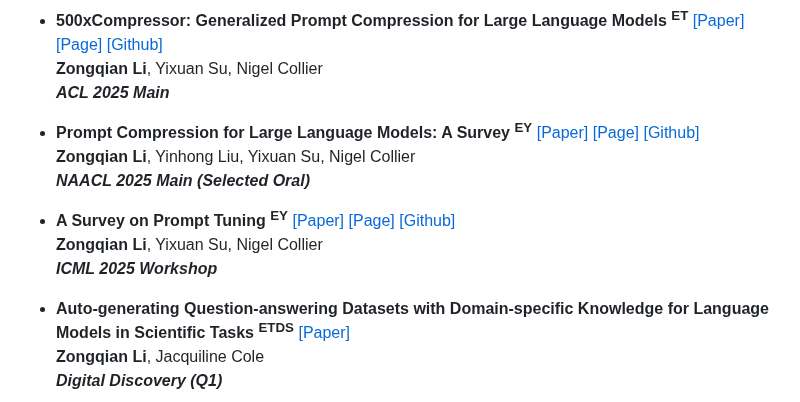
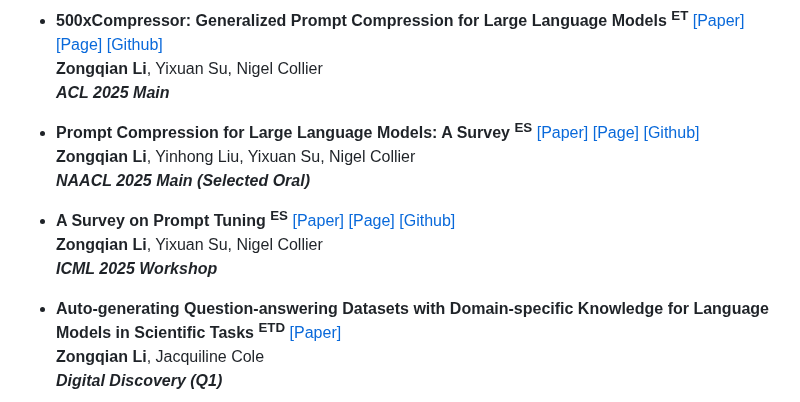
Before and after one commit to ZongqianLi/ZongqianLi, a Markdown page: README.md, the part around one of its changes. GitHub-like rendering.

```diff
--- a/README.md
+++ b/README.md
@@ -72,15 +72,15 @@ I am Zongqian Li, a PhD student in Natural Language Processing at Cambridge. I a
   **Zongqian Li**, Yixuan Su, Nigel Collier
   **_ACL 2025 Main_**
 
-- **Prompt Compression for Large Language Models: A Survey <sup>EY</sup>** [[Paper]](https://arxiv.org/abs/2410.12388) [[Page]](https://github.com/ZongqianLi/Prompt-Compression-Survey/blob/main/README.md) [[Github]](https://github.com/ZongqianLi/Prompt-Compression-Survey)
+- **Prompt Compression for Large Language Models: A Survey <sup>ES</sup>** [[Paper]](https://arxiv.org/abs/2410.12388) [[Page]](https://github.com/ZongqianLi/Prompt-Compression-Survey/blob/main/README.md) [[Github]](https://github.com/ZongqianLi/Prompt-Compression-Survey)
   **Zongqian Li**, Yinhong Liu, Yixuan Su, Nigel Collier
   **_NAACL 2025 Main (Selected Oral)_**
 
-- **A Survey on Prompt Tuning <sup>EY</sup>** [[Paper]](https://www.arxiv.org/abs/2507.06085) [[Page]](https://github.com/ZongqianLi/Prompt-Tuning-Survey/blob/main/README.md) [[Github]](https://github.com/ZongqianLi/Prompt-Tuning-Survey)
+- **A Survey on Prompt Tuning <sup>ES</sup>** [[Paper]](https://www.arxiv.org/abs/2507.06085) [[Page]](https://github.com/ZongqianLi/Prompt-Tuning-Survey/blob/main/README.md) [[Github]](https://github.com/ZongqianLi/Prompt-Tuning-Survey)
   **Zongqian Li**, Yixuan Su, Nigel Collier
   **_ICML 2025 Workshop_**
 
-- **Auto-generating Question-answering Datasets with Domain-specific Knowledge for Language Models in Scientific Tasks <sup>ETDS</sup>** [[Paper]](https://pubs.rsc.org/en/content/articlelanding/2024/dd/d4dd00307a)
+- **Auto-generating Question-answering Datasets with Domain-specific Knowledge for Language Models in Scientific Tasks <sup>ETD</sup>** [[Paper]](https://pubs.rsc.org/en/content/articlelanding/2024/dd/d4dd00307a)
   **Zongqian Li**, Jacquiline Cole
   **_Digital Discovery (Q1)_**
 
```
Also changed, not shown: other parts of README.md (+1 -1 lines).
